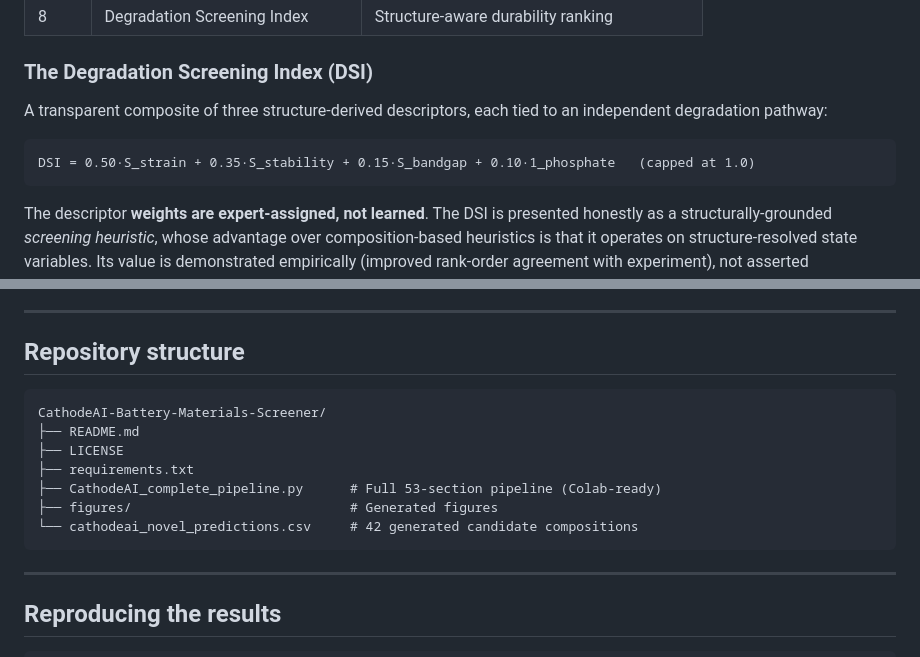
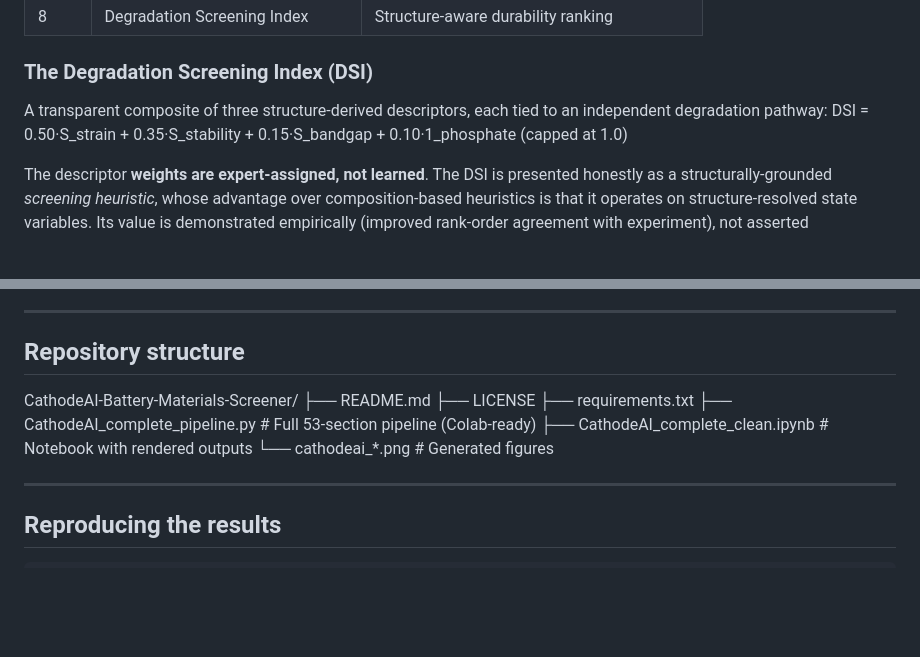
Before and after one commit to Soham-ChemE/CathodeAI-Battery-Materials-Screener, a Markdown page: README.md, 2 parts joined by grey strips. GitHub-like rendering; blank space fills up the shorter version.

````diff
--- a/README.md
+++ b/README.md
@@ -108,9 +112,7 @@ Capacity dominates energy-density prediction (mean |SHAP| = 602 Wh/L; Random For
 ### The Degradation Screening Index (DSI)
 
 A transparent composite of three structure-derived descriptors, each tied to an independent degradation pathway:
+DSI = 0.50·S_strain + 0.35·S_stability + 0.15·S_bandgap + 0.10·1_phosphate   (capped at 1.0)
 
-```
-DSI = 0.50·S_strain + 0.35·S_stability + 0.15·S_bandgap + 0.10·1_phosphate   (capped at 1.0)
-```
 
 The descriptor **weights are expert-assigned, not learned**. The DSI is presented honestly as a structurally-grounded *screening heuristic*, whose advantage over composition-based heuristics is that it operates on structure-resolved state variables. Its value is demonstrated empirically (improved rank-order agreement with experiment), not asserted mechanistically. Normalization bounds are fixed on the 2,774-material training distribution, independent of the 11-material validation set.
@@ -122,16 +128,13 @@ A charge-balance enumeration over transition metals, oxidation states and Li con
 ---
 
 ## Repository structure
-
-```
 CathodeAI-Battery-Materials-Screener/
 ├── README.md
 ├── LICENSE
 ├── requirements.txt
 ├── CathodeAI_complete_pipeline.py      # Full 53-section pipeline (Colab-ready)
-├── figures/                            # Generated figures
-└── cathodeai_novel_predictions.csv     # 42 generated candidate compositions
-```
+├── CathodeAI_complete_clean.ipynb      # Notebook with rendered outputs
+└── cathodeai_*.png                     # Generated figures
 
 ---
 
````
Also changed, not shown: other parts of README.md (+10 -2 lines).
